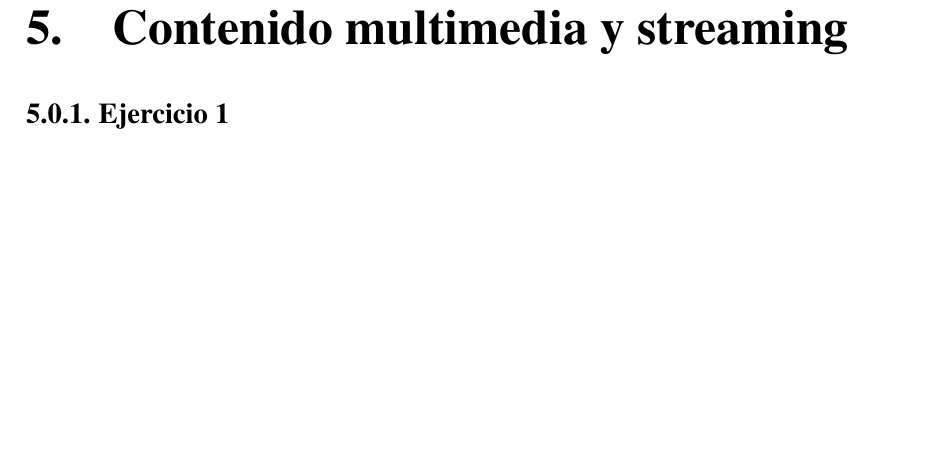
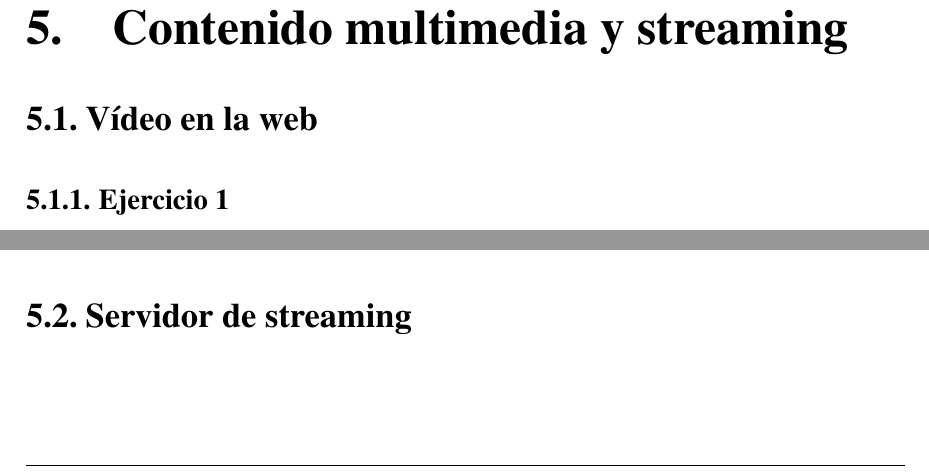
Before and after one commit to miermontoto/memoria-servicios, a LaTeX book (main.tex, which reads sections/5_multimedia.tex): part of page 40 of 48 before the commit and two parts of pages 40 and 41 of 48 after it, the two joined at a grey line, cut so that both start at the same text, the shorter picture padded with empty space. Compiled offline with pdfLaTeX.

Commit message:
corregir cabeceras y títulos

```diff
--- a/sections/5_multimedia.tex
+++ b/sections/5_multimedia.tex
@@ -1,4 +1,5 @@
 \chapter{Contenido multimedia y streaming}\label{chap:5}
+\section{Vídeo en la web}
 \subsection{Ejercicio 1}
 Una vez creado el \Verb#index.html#, se lanza la imagen de docker mediante el
 siguiente comando:
@@ -45,3 +46,5 @@ una detrás de otra junto con un mensaje de error en caso de que no se pueda rep
 \end{verbatim}
 
 \subsection{Ejercicio 2.~videojs}
+
+\section{Servidor de streaming}
```
